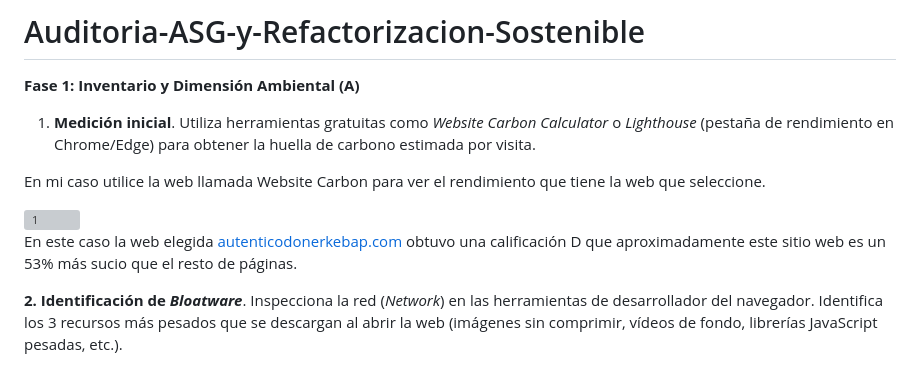
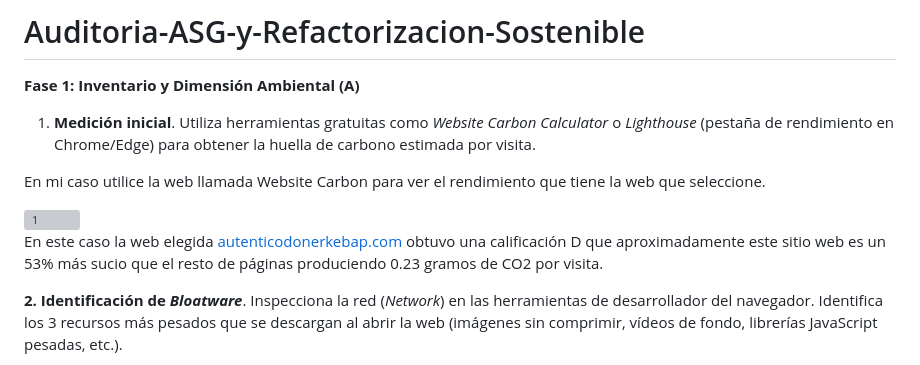
Before and after one commit to D7niel-18/Auditoria-ASG-y-Refactorizacion-Sostenible, a Markdown page: README.md, the part around the change. Drawn GitHub-style; grey boxes are pictures that could not be loaded.

Commit message:
FASE1: Emisiones CO2

```diff
--- a/README.md
+++ b/README.md
@@ -7,7 +7,7 @@ En mi caso utilice la web llamada Website Carbon para ver el rendimiento que tie
 
 <img width="434" height="391" alt="1" src="https://github.com/user-attachments/assets/ab41153a-8278-405f-ab03-45ef596818a4" />
 
-En este caso la web elegida [autenticodonerkebap.com](https://www.autenticodonerkebap.com/) obtuvo una calificación	D que aproximadamente este sitio web es un 53% más sucio que el resto de páginas.
+En este caso la web elegida [autenticodonerkebap.com](https://www.autenticodonerkebap.com/) obtuvo una calificación	D que aproximadamente este sitio web es un 53% más sucio que el resto de páginas produciendo 0.23 gramos de CO2 por visita.
 
 **2\. Identificación de *Bloatware***. Inspecciona la red (*Network*) en las herramientas de desarrollador del navegador. Identifica los 3 recursos más pesados que se descargan al abrir la web (imágenes sin comprimir, vídeos de fondo, librerías JavaScript pesadas, etc.).
 
```
